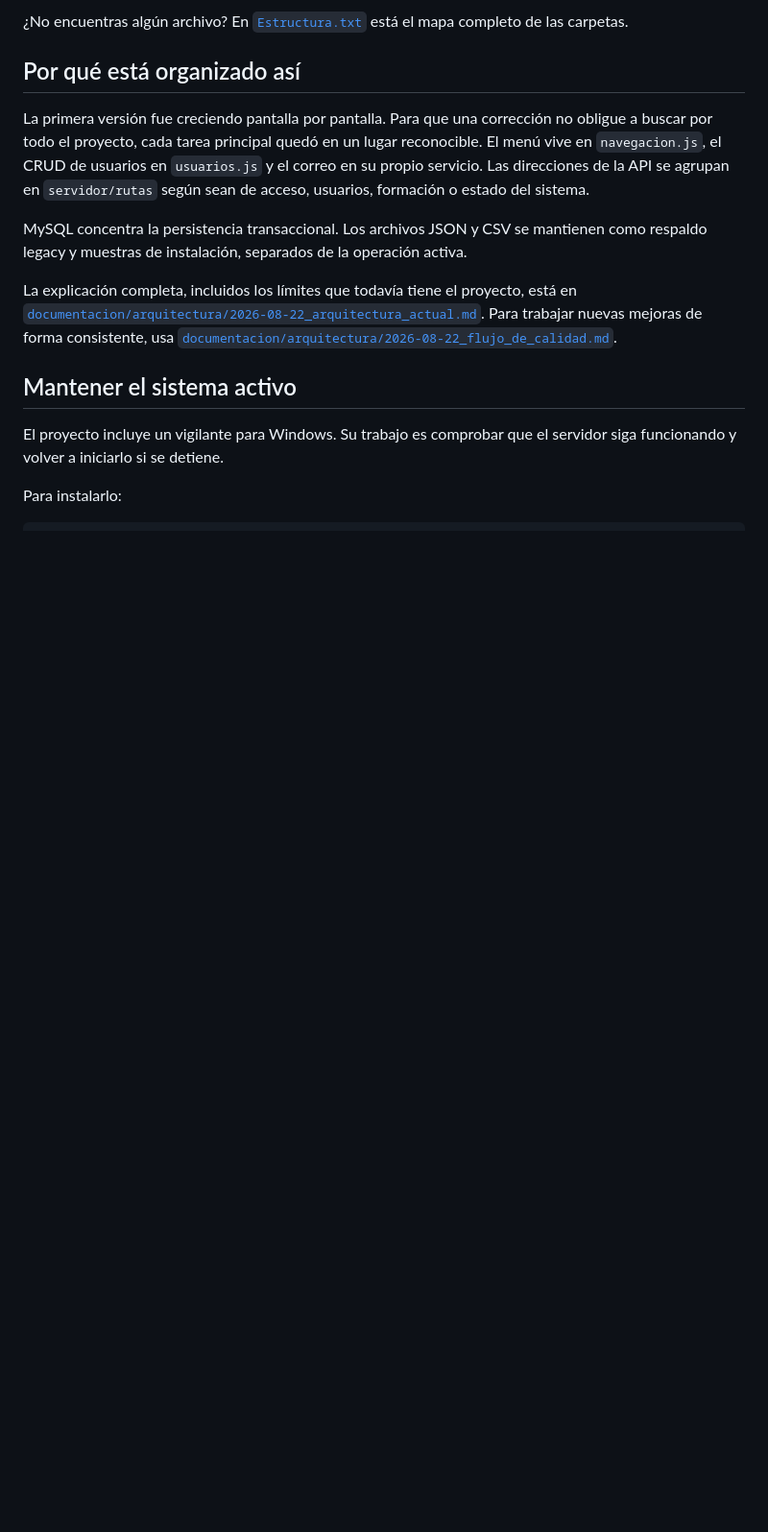
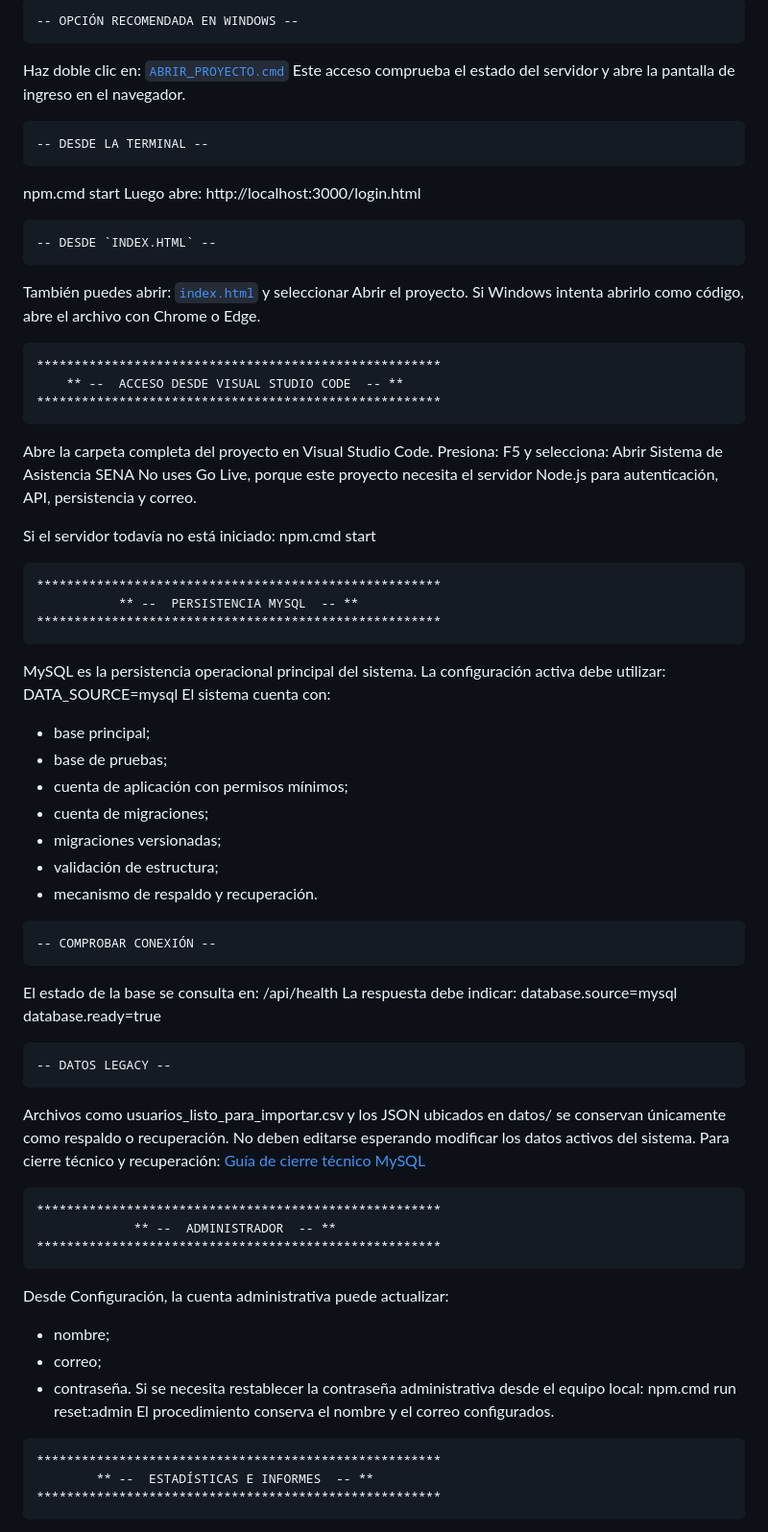
Before and after one commit to cannalombia/SistemaDeAsistenciaADSO, a Markdown page: README.md, the part around one of its changes. Shown at 96% size. Rendered like a GitHub page; blank space fills up the shorter version.

Commit message:
docs: mejorar README del Sistema de Asistencia
Se reorganiza el README, se mejora la presentación del proyecto y se actualiza la información técnica.

````diff
--- a/README.md
+++ b/README.md
@@ -95,30 +96,82 @@ GitHub. Para Gmail o Resend, sigue la guía
 
-¿No encuentras algún archivo? En [`Estructura.txt`](Estructura.txt) está el mapa
-completo de las carpetas.
+<pre>-- OPCIÓN RECOMENDADA EN WINDOWS --</pre>
 
-## Por qué está organizado así
+Haz doble clic en:
+[`ABRIR_PROYECTO.cmd`](ABRIR_PROYECTO.cmd)
+Este acceso comprueba el estado del servidor y abre la pantalla de ingreso en el navegador.
+<pre>-- DESDE LA TERMINAL --</pre>
 
-La primera versión fue creciendo pantalla por pantalla. Para que una corrección
-no obligue a buscar por todo el proyecto, cada tarea principal quedó en un lugar
-reconocible. El menú vive en `navegacion.js`, el CRUD de usuarios en `usuarios.js`
-y el correo en su propio servicio. Las direcciones de la API se agrupan en
-`servidor/rutas` según sean de acceso, usuarios, formación o estado del sistema.
+npm.cmd start
+Luego abre:
+http://localhost:3000/login.html
+<pre>-- DESDE `INDEX.HTML` --</pre>
 
-MySQL concentra la persistencia transaccional. Los archivos JSON y CSV se
-mantienen como respaldo legacy y muestras de instalación, separados de la
-operación activa.
+También puedes abrir:
+[`index.html`](index.html)
+y seleccionar Abrir el proyecto.
+Si Windows intenta abrirlo como código, abre el archivo con Chrome o Edge.
+<pre>
+******************************************************
+    ** --  ACCESO DESDE VISUAL STUDIO CODE  -- **
+******************************************************
+</pre>
 
-La explicación completa, incluidos los límites que todavía tiene el proyecto,
-está en
-[`documentacion/arquitectura/2026-08-22_arquitectura_actual.md`](documentacion/arquitectura/2026-08-22_arquitectura_actual.md).
-Para trabajar nuevas mejoras de forma consistente, usa
-[`documentacion/arquitectura/2026-08-22_flujo_de_calidad.md`](documentacion/arquitectura/2026-08-22_flujo_de_calidad.md).
+Abre la carpeta completa del proyecto en Visual Studio Code.
+Presiona:
+F5
+y selecciona:
+Abrir Sistema de Asistencia SENA
+No uses Go Live, porque este proyecto necesita el servidor Node.js para autenticación, API, persistencia y correo.
 
-## Mantener el sistema activo
+Si el servidor todavía no está iniciado:
+npm.cmd start
+<pre>
+******************************************************
+           ** --  PERSISTENCIA MYSQL  -- **
+******************************************************
+</pre>
 
-El proyecto incluye un vigilante para Windows. Su trabajo es comprobar que el
-servidor siga funcionando y volver a iniciarlo si se detiene.
+MySQL es la persistencia operacional principal del sistema.
+La configuración activa debe utilizar:
+DATA_SOURCE=mysql
+El sistema cuenta con:
+- base principal;
+- base de pruebas;
+- cuenta de aplicación con permisos mínimos;
+- cuenta de migraciones;
+- migraciones versionadas;
+- validación de estructura;
+- mecanismo de respaldo y recuperación.
+<pre>-- COMPROBAR CONEXIÓN --</pre>
 
-Para instalarlo:
+El estado de la base se consulta en:
+/api/health
+La respuesta debe indicar:
+database.source=mysql
+database.ready=true
+<pre>-- DATOS LEGACY --</pre>
 
-```powershell
+Archivos como usuarios_listo_para_importar.csv y los JSON ubicados en datos/ se conservan únicamente como respaldo o recuperación.
+No deben editarse esperando modificar los datos activos del sistema.
+Para cierre técnico y recuperación:
+[Guía de cierre técnico MySQL](documentacion/guias/cierre_tecnico_mysql.md)
+<pre>
+******************************************************
+             ** --  ADMINISTRADOR  -- **
+******************************************************
+</pre>
+
+Desde Configuración, la cuenta administrativa puede actualizar:
+- nombre;
+- correo;
+- contraseña.
+Si se necesita restablecer la contraseña administrativa desde el equipo local:
+npm.cmd run reset:admin
+El procedimiento conserva el nombre y el correo configurados.
+<pre>
+******************************************************
+        ** --  ESTADÍSTICAS E INFORMES  -- **
+******************************************************
+</pre>
+
+
````
Also changed, not shown: other parts of README.md (+202 -155 lines).
